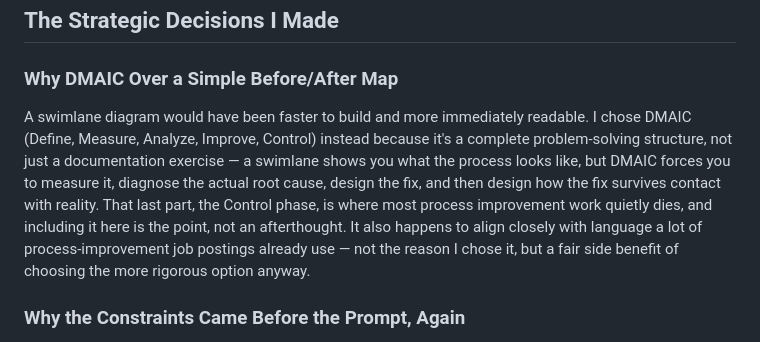
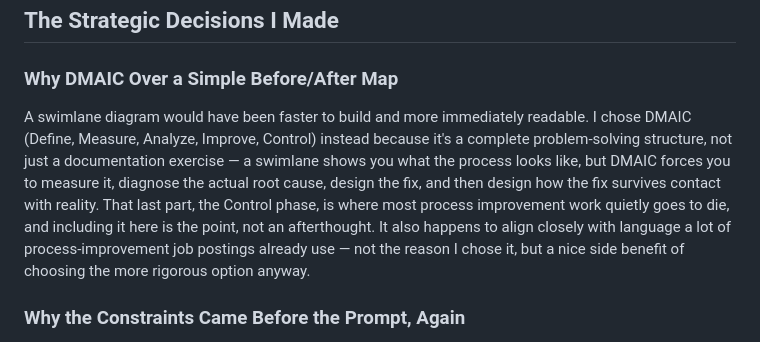
Before and after one commit to zinaleeHQ/project-clarity, a Markdown page: PROCESS.md, the part around the change. Rendered like a GitHub page.

```diff
--- a/PROCESS.md
+++ b/PROCESS.md
@@ -18,7 +18,7 @@ If you haven't read [the README](./README.md) yet, start there. This page goes d
 
 ### Why DMAIC Over a Simple Before/After Map
 
-A swimlane diagram would have been faster to build and more immediately readable. I chose DMAIC (Define, Measure, Analyze, Improve, Control) instead because it's a complete problem-solving structure, not just a documentation exercise — a swimlane shows you what the process looks like, but DMAIC forces you to measure it, diagnose the actual root cause, design the fix, and then design how the fix survives contact with reality. That last part, the Control phase, is where most process improvement work quietly dies, and including it here is the point, not an afterthought. It also happens to align closely with language a lot of process-improvement job postings already use — not the reason I chose it, but a fair side benefit of choosing the more rigorous option anyway.
+A swimlane diagram would have been faster to build and more immediately readable. I chose DMAIC (Define, Measure, Analyze, Improve, Control) instead because it's a complete problem-solving structure, not just a documentation exercise — a swimlane shows you what the process looks like, but DMAIC forces you to measure it, diagnose the actual root cause, design the fix, and then design how the fix survives contact with reality. That last part, the Control phase, is where most process improvement work quietly goes to die, and including it here is the point, not an afterthought. It also happens to align closely with language a lot of process-improvement job postings already use — not the reason I chose it, but a nice side benefit of choosing the more rigorous option anyway.
 
 ### Why the Constraints Came Before the Prompt, Again
 
```
